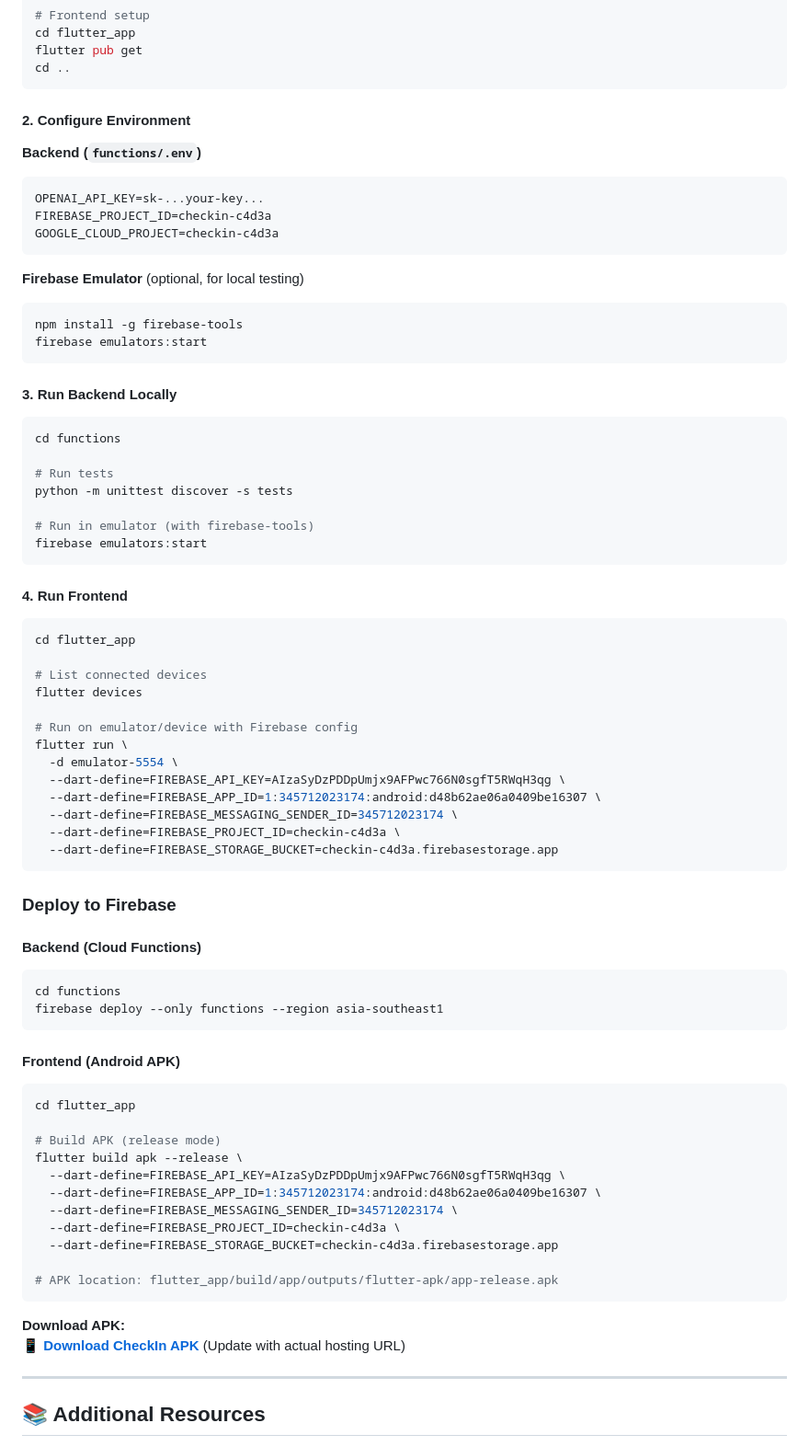
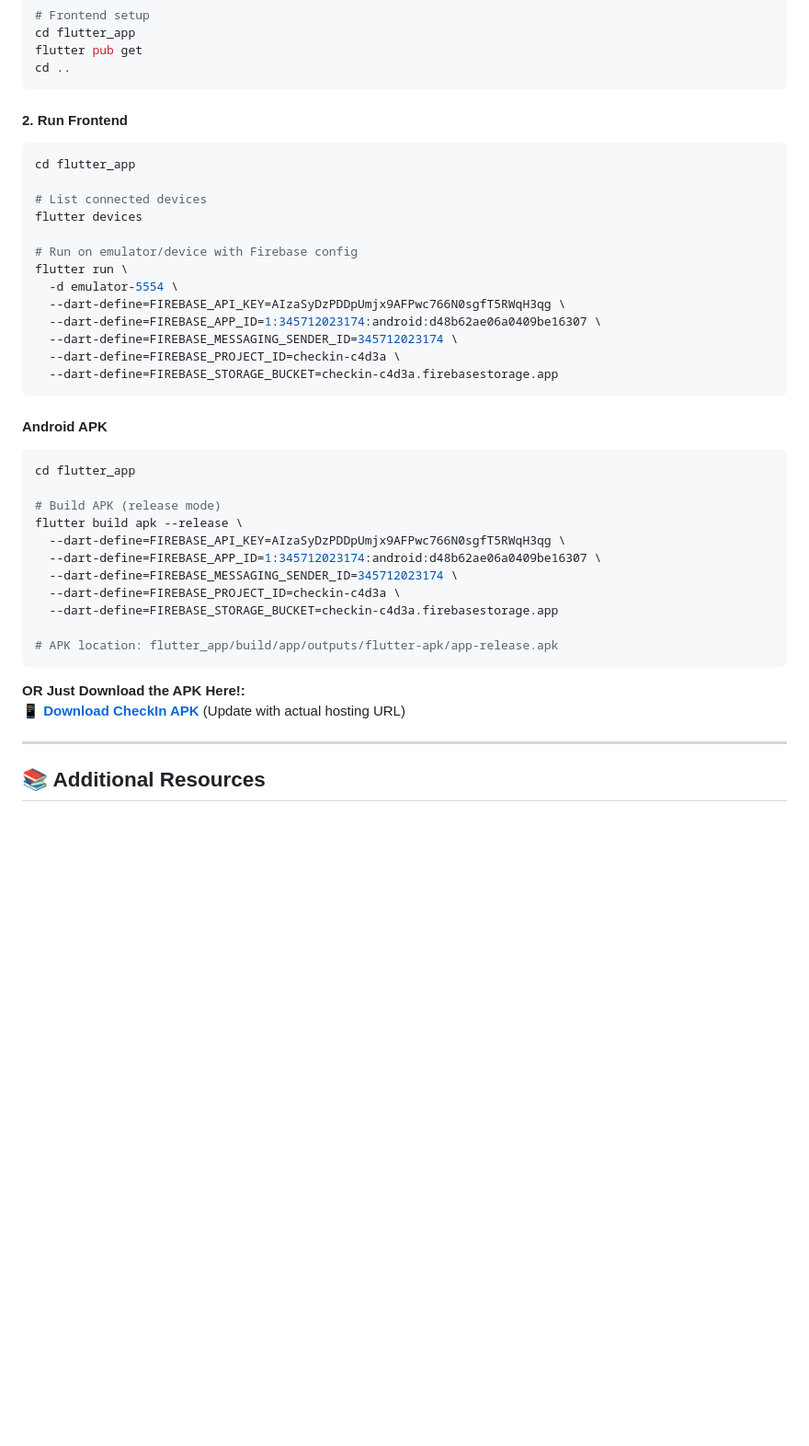
Before and after one commit to yapyx/CheckIn, a Markdown page: README.md, the part around one of its changes. Shown at 92% size. Drawn GitHub-style; blank space fills up the shorter version.

````diff
--- a/README.md
+++ b/README.md
@@ -252,34 +197,7 @@ flutter pub get
 cd ..
 ```
 
-#### 2. Configure Environment
-
-**Backend (`functions/.env`)**
-```bash
-OPENAI_API_KEY=sk-...your-key...
-FIREBASE_PROJECT_ID=checkin-c4d3a
-GOOGLE_CLOUD_PROJECT=checkin-c4d3a
-```
-
-**Firebase Emulator** (optional, for local testing)
-```bash
-npm install -g firebase-tools
-firebase emulators:start
-```
-
-#### 3. Run Backend Locally
-
-```bash
-cd functions
-
-# Run tests
-python -m unittest discover -s tests
-
-# Run in emulator (with firebase-tools)
-firebase emulators:start
-```
-
-#### 4. Run Frontend
+#### 2. Run Frontend
 
 ```bash
 cd flutter_app
@@ -297,15 +215,7 @@ flutter run \
   --dart-define=FIREBASE_STORAGE_BUCKET=checkin-c4d3a.firebasestorage.app
 ```
 
-### Deploy to Firebase
-
-#### Backend (Cloud Functions)
-```bash
-cd functions
-firebase deploy --only functions --region asia-southeast1
-```
-
-#### Frontend (Android APK)
+#### Android APK
 ```bash
 cd flutter_app
 
@@ -320,8 +230,8 @@ flutter build apk --release \
 # APK location: flutter_app/build/app/outputs/flutter-apk/app-release.apk
 ```
 
-**Download APK:**
-📱 **[Download CheckIn APK](https://placeholder-apk-download-url.com)** (Update with actual hosting URL)
+**OR Just Download the APK Here!:**
+📱 **[Download CheckIn APK](https://drive.google.com/file/d/1hxQWSPkzqYwBtz-DevxJAqBj5cJC7sWE/view?usp=drive_link)** (Update with actual hosting URL)
 
 ---
 
````
Also changed, not shown: other parts of README.md (+1 -74 lines).
